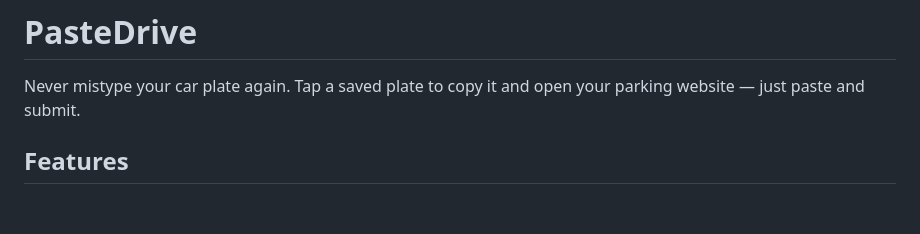
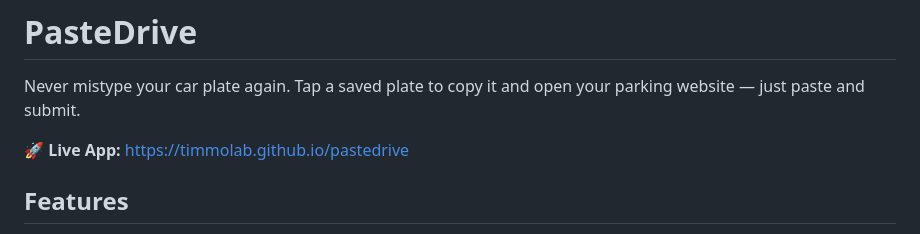
Before and after one commit to timmolab/pastedrive, a Markdown page: README.md, the part around the change. Drawn GitHub-style; blank space fills up the shorter version.

Commit message:
Add live app link to README
Added a link to the live app in the README.

```diff
--- a/README.md
+++ b/README.md
@@ -1,6 +1,8 @@
 # PasteDrive
 
 Never mistype your car plate again. Tap a saved plate to copy it and open your parking website — just paste and submit.
+
+🚀 **Live App:** [https://timmolab.github.io/pastedrive](https://timmolab.github.io/pastedrive)
 
 ## Features
 
```
